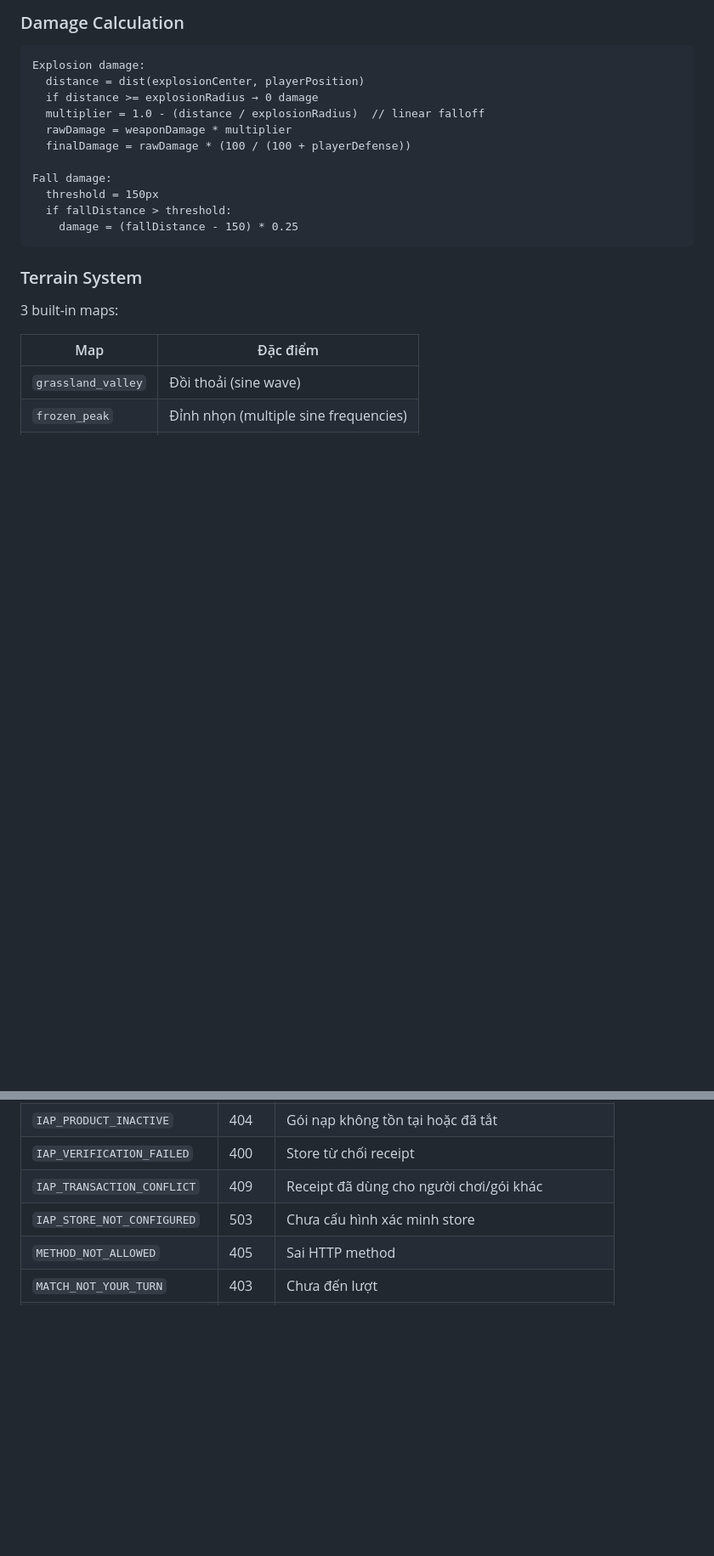
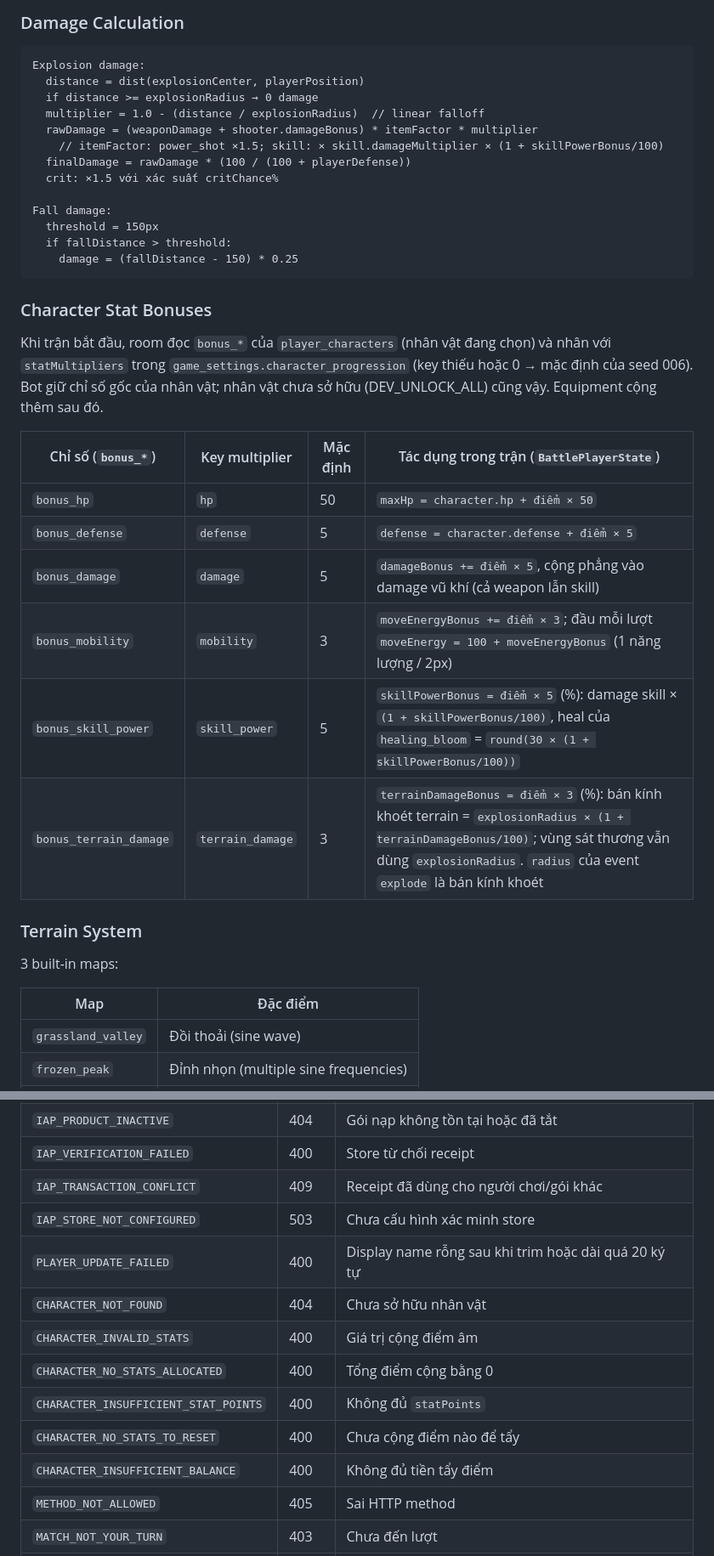
Before and after one commit to zendF1/battle-squad, a Markdown page: docs/technical-documentation.md, 2 parts joined by grey strips. Shown at 85% size. GitHub-like rendering; blank space fills up the shorter version.

````diff
--- a/docs/technical-documentation.md
+++ b/docs/technical-documentation.md
@@ -427,14 +459,29 @@ Explosion damage:
   distance = dist(explosionCenter, playerPosition)
   if distance >= explosionRadius → 0 damage
   multiplier = 1.0 - (distance / explosionRadius)  // linear falloff
-  rawDamage = weaponDamage * multiplier
+  rawDamage = (weaponDamage + shooter.damageBonus) * itemFactor * multiplier
+    // itemFactor: power_shot ×1.5; skill: × skill.damageMultiplier × (1 + skillPowerBonus/100)
   finalDamage = rawDamage * (100 / (100 + playerDefense))
+  crit: ×1.5 với xác suất critChance%
 
 Fall damage:
   threshold = 150px
   if fallDistance > threshold:
     damage = (fallDistance - 150) * 0.25
 ```
+
+### Character Stat Bonuses
+
+Khi trận bắt đầu, room đọc `bonus_*` của `player_characters` (nhân vật đang chọn) và nhân với `statMultipliers` trong `game_settings.character_progression` (key thiếu hoặc 0 → mặc định của seed 006). Bot giữ chỉ số gốc của nhân vật; nhân vật chưa sở hữu (DEV_UNLOCK_ALL) cũng vậy. Equipment cộng thêm sau đó.
+
+| Chỉ số (`bonus_*`) | Key multiplier | Mặc định | Tác dụng trong trận (`BattlePlayerState`) |
+|--------------------|----------------|----------|-------------------------------------------|
+| `bonus_hp` | `hp` | 50 | `maxHp = character.hp + điểm × 50` |
+| `bonus_defense` | `defense` | 5 | `defense = character.defense + điểm × 5` |
+| `bonus_damage` | `damage` | 5 | `damageBonus += điểm × 5`, cộng phẳng vào damage vũ khí (cả weapon lẫn skill) |
+| `bonus_mobility` | `mobility` | 3 | `moveEnergyBonus += điểm × 3`; đầu mỗi lượt `moveEnergy = 100 + moveEnergyBonus` (1 năng lượng / 2px) |
+| `bonus_skill_power` | `skill_power` | 5 | `skillPowerBonus = điểm × 5` (%): damage skill × `(1 + skillPowerBonus/100)`, heal của `healing_bloom` = `round(30 × (1 + skillPowerBonus/100))` |
+| `bonus_terrain_damage` | `terrain_damage` | 3 | `terrainDamageBonus = điểm × 3` (%): bán kính khoét terrain = `explosionRadius × (1 + terrainDamageBonus/100)`; vùng sát thương vẫn dùng `explosionRadius`. `radius` của event `explode` là bán kính khoét |
 
 ### Terrain System
 
@@ -657,6 +704,13 @@ State-based decision making, difficulty theo rank tier:
 | `IAP_VERIFICATION_FAILED` | 400 | Store từ chối receipt |
 | `IAP_TRANSACTION_CONFLICT` | 409 | Receipt đã dùng cho người chơi/gói khác |
 | `IAP_STORE_NOT_CONFIGURED` | 503 | Chưa cấu hình xác minh store |
+| `PLAYER_UPDATE_FAILED` | 400 | Display name rỗng sau khi trim hoặc dài quá 20 ký tự |
+| `CHARACTER_NOT_FOUND` | 404 | Chưa sở hữu nhân vật |
+| `CHARACTER_INVALID_STATS` | 400 | Giá trị cộng điểm âm |
+| `CHARACTER_NO_STATS_ALLOCATED` | 400 | Tổng điểm cộng bằng 0 |
+| `CHARACTER_INSUFFICIENT_STAT_POINTS` | 400 | Không đủ `statPoints` |
+| `CHARACTER_NO_STATS_TO_RESET` | 400 | Chưa cộng điểm nào để tẩy |
+| `CHARACTER_INSUFFICIENT_BALANCE` | 400 | Không đủ tiền tẩy điểm |
 | `METHOD_NOT_ALLOWED` | 405 | Sai HTTP method |
 | `MATCH_NOT_YOUR_TURN` | 403 | Chưa đến lượt |
 | `MATCH_ALREADY_SHOT` | 409 | Đã bắn rồi |
````
Also changed, not shown: other parts of docs/technical-documentation.md (+34 -2 lines).
